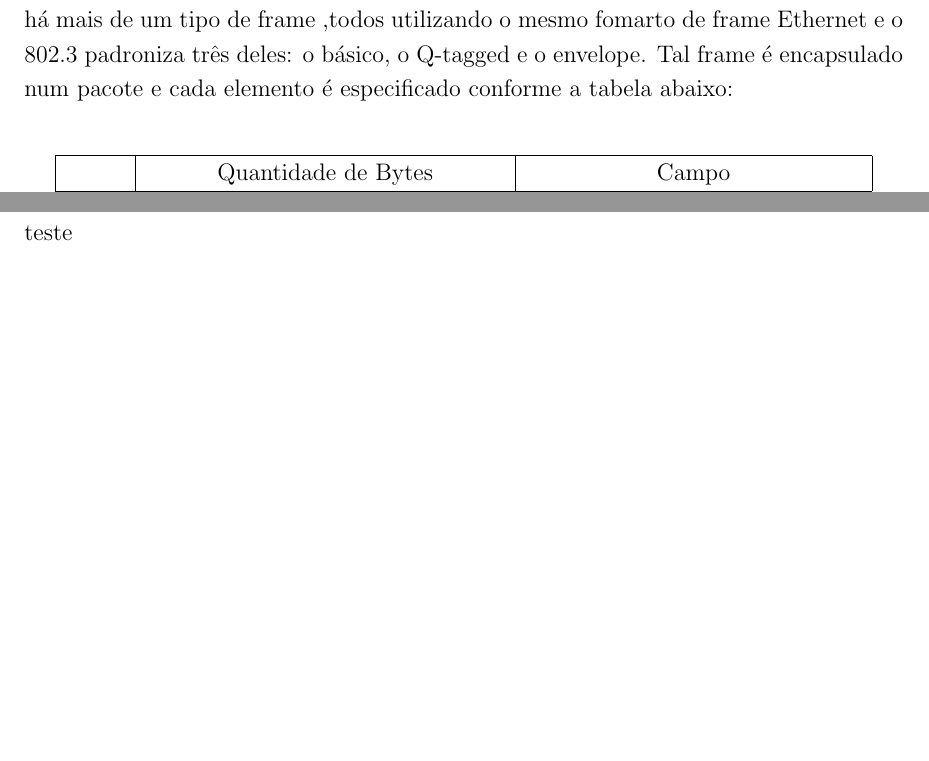
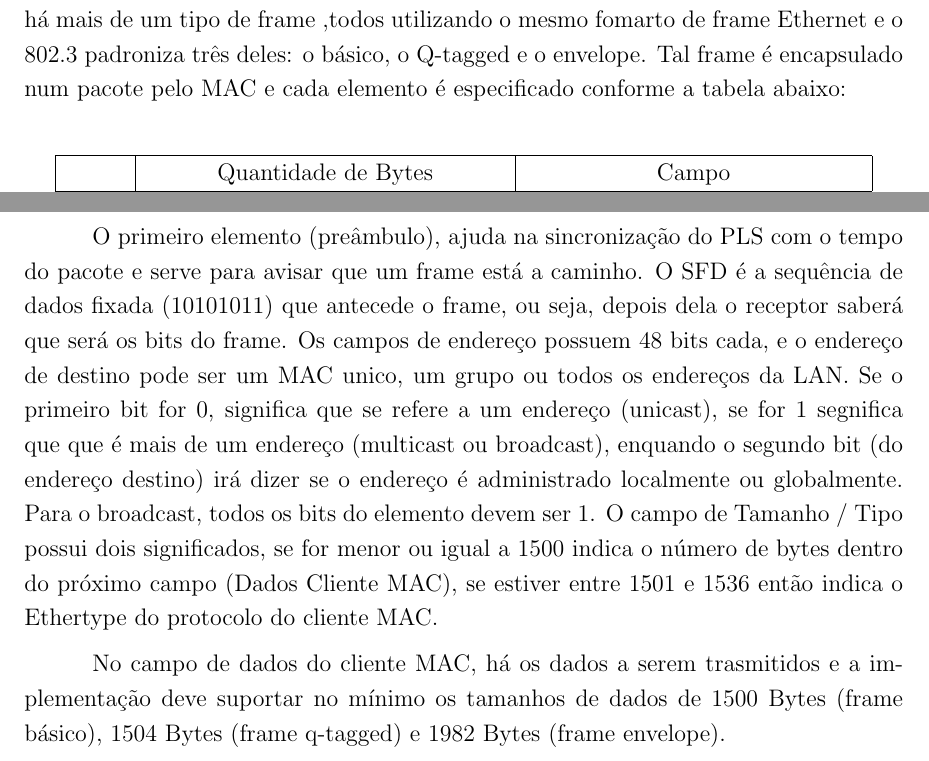
Before and after one commit to kennedyrocha/TCC-Atividades, a LaTeX document (Ethernet.tex): two parts of pages 3 and 4 of 4, joined at a grey line, cut so that both start at the same text, the shorter picture padded with empty space. Compiled offline with pdfLaTeX.

Commit message:
Especificação dos elementos de frame e pacote

```diff
--- a/Ethernet.tex
+++ b/Ethernet.tex
@@ -49,7 +49,7 @@ Já na camada de enlace, tem-se também as divisões de especificações e como
 
 Entre as entidades, inicialmente há o MAC, que provê o serviço de transferência de dados entre MACs, onde sua semântica de transferência é constituda de: endereço de destino (que pode ser um MAC ou um grupo), endereço de origem , unidade de serviço de dados MAC e sequência de checagem de frame e, essa semantica especificada, refere-se a premissa MA\underline{\hspace*{0.14in}}DATA.request. Quando há a implementação do controle de MAC, há também a recepção de status, que é usado para informar ao cliente MAC a vinda de um frame, e esta se trata da premissa MA\underline{\hspace*{0.14in}}DATA.indication.
 
-Tais semânticas trabalham através de frames e pacotes e, durante os anos, foram adicionados mais capacidades ao encapsulamento desses frames e como consequência há mais de um tipo de frame ,todos utilizando o mesmo fomarto de frame Ethernet e o 802.3 padroniza três deles: o básico, o Q-tagged e o envelope. Tal frame é encapsulado num pacote e cada elemento é especificado conforme a tabela abaixo:
+Tais semânticas trabalham através de frames e pacotes e, durante os anos, foram adicionados mais capacidades ao encapsulamento desses frames e como consequência há mais de um tipo de frame ,todos utilizando o mesmo fomarto de frame Ethernet e o 802.3 padroniza três deles: o básico, o Q-tagged e o envelope. Tal frame é encapsulado num pacote pelo MAC e cada elemento é especificado conforme a tabela abaixo:
 
 \begin{center}
 	\begin{table}[h!]
@@ -75,7 +75,10 @@ Tais semânticas trabalham através de frames e pacotes e, durante os anos, fora
 	\end{table}
 
 \end{center}
-teste
+
+O primeiro elemento (preâmbulo), ajuda na sincronização do PLS com o tempo do pacote e serve para avisar que um frame está a caminho. O SFD é a sequência de dados fixada (10101011) que antecede o frame, ou seja, depois dela o receptor saberá que será os bits do frame. Os campos de endereço possuem 48 bits cada, e o endereço de destino pode ser um MAC unico, um grupo ou todos os endereços da LAN. Se o primeiro bit for 0, significa que se refere a um endereço (unicast), se for 1 segnifica que que é mais de um endereço (multicast ou broadcast), enquando o segundo bit (do endereço destino) irá dizer se o endereço é administrado localmente ou globalmente. Para o broadcast, todos os bits do elemento devem ser 1. O campo de Tamanho / Tipo possui dois significados, se for menor ou igual a 1500 indica o número de bytes dentro do próximo campo (Dados Cliente MAC), se estiver entre 1501 e 1536 então indica o Ethertype do protocolo do cliente MAC.
+
+No campo de dados do cliente MAC, há os dados a serem trasmitidos e a implementação deve suportar no mínimo os tamanhos de dados de 1500 Bytes (frame básico), 1504 Bytes (frame q-tagged) e 1982 Bytes (frame envelope).
 
 
 
```
Also changed, not shown: Ethernet.pdf, 2 other files.
